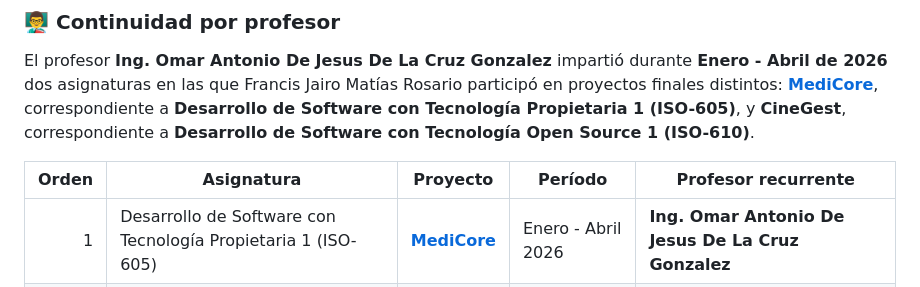
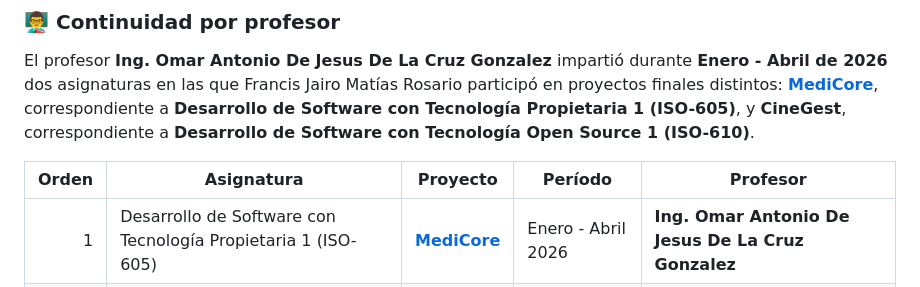
Before and after one commit to Jairo0811/CineGest, a Markdown page: README.md, the part around the change. Drawn GitHub-style.

Commit message:
docs: simplify academic continuity table labels
* chore: apply simplified continuity labels

* docs: simplify academic continuity labels

* chore: remove temporary continuity workflow

---------

Co-authored-by: github-actions[bot] <41898282+github-actions[bot]@users.noreply.github.com>

```diff
--- a/README.md
+++ b/README.md
@@ -81,7 +81,7 @@ La ausencia de una coincidencia recurrente no elimina el valor del equipo origin
 
 El profesor **Ing. Omar Antonio De Jesus De La Cruz Gonzalez** impartió durante **Enero - Abril de 2026** dos asignaturas en las que Francis Jairo Matías Rosario participó en proyectos finales distintos: [**MediCore**](https://github.com/Jairo0811/MediCore), correspondiente a **Desarrollo de Software con Tecnología Propietaria 1 (ISO-605)**, y **CineGest**, correspondiente a **Desarrollo de Software con Tecnología Open Source 1 (ISO-610)**.
 
-| Orden | Asignatura | Proyecto | Período | Profesor recurrente |
+| Orden | Asignatura | Proyecto | Período | Profesor |
 |---:|---|---|---|---|
 | 1 | Desarrollo de Software con Tecnología Propietaria 1 (ISO-605) | [**MediCore**](https://github.com/Jairo0811/MediCore) | Enero - Abril 2026 | **Ing. Omar Antonio De Jesus De La Cruz Gonzalez** |
 | 2 | Desarrollo de Software con Tecnología Open Source 1 (ISO-610) | **CineGest** | Enero - Abril 2026 | **Ing. Omar Antonio De Jesus De La Cruz Gonzalez** |
```
